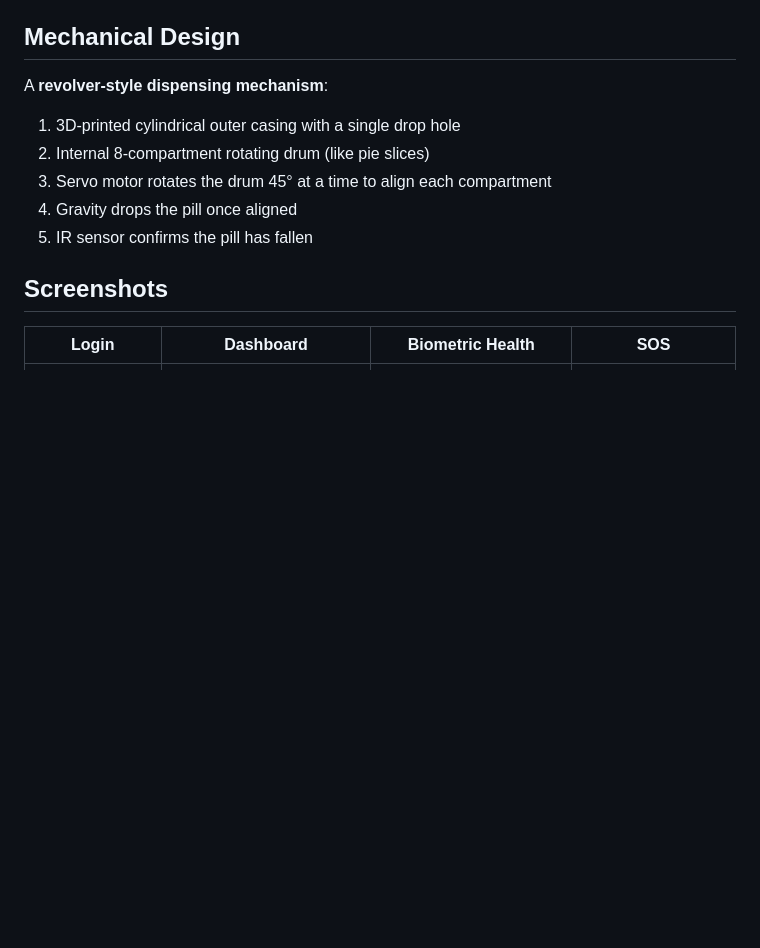
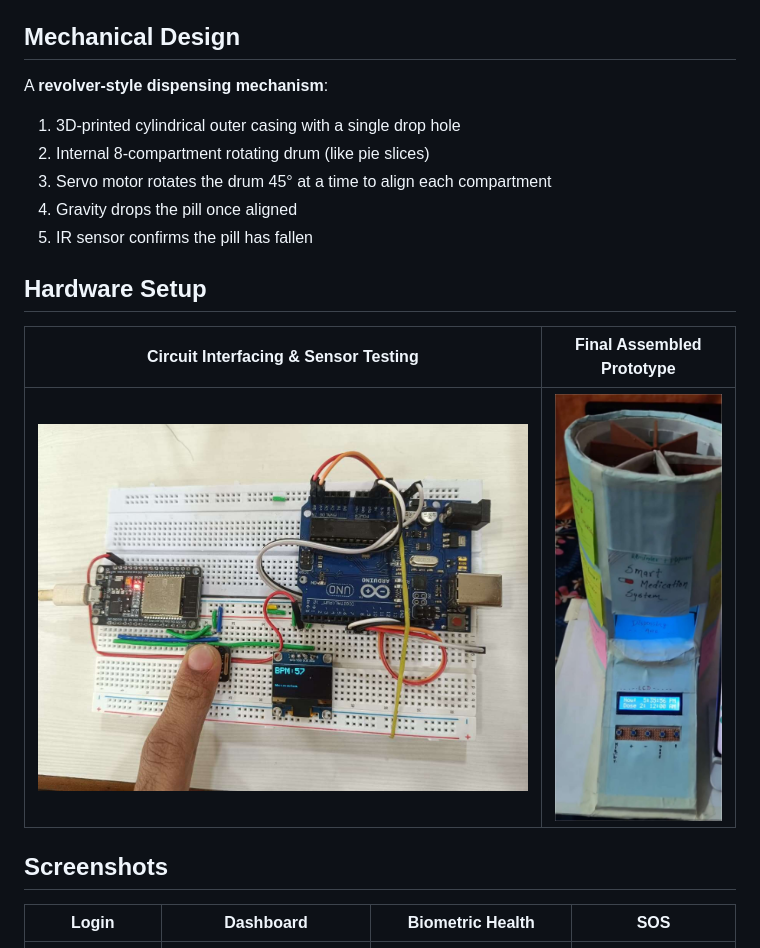
Before and after one commit to its-Vedant-2025/MedLink-IoT-Smart-Pillbox-Vital-Health-Monitoring, a Markdown page: README.md, the part around the change. GitHub-like rendering; blank space fills up the shorter version.

```diff
--- a/README.md
+++ b/README.md
@@ -79,6 +79,12 @@ A **revolver-style dispensing mechanism**:
 4. Gravity drops the pill once aligned
 5. IR sensor confirms the pill has fallen
 
+## Hardware Setup
+
+| Circuit Interfacing & Sensor Testing | Final Assembled Prototype |
+|---|---|
+| ![Circuit](hardware/circuit-interfacing.jpg) | ![Prototype](hardware/final-prototype.jpg) |
+
 ## Screenshots
 
 | Login | Dashboard | Biometric Health | SOS |
```
